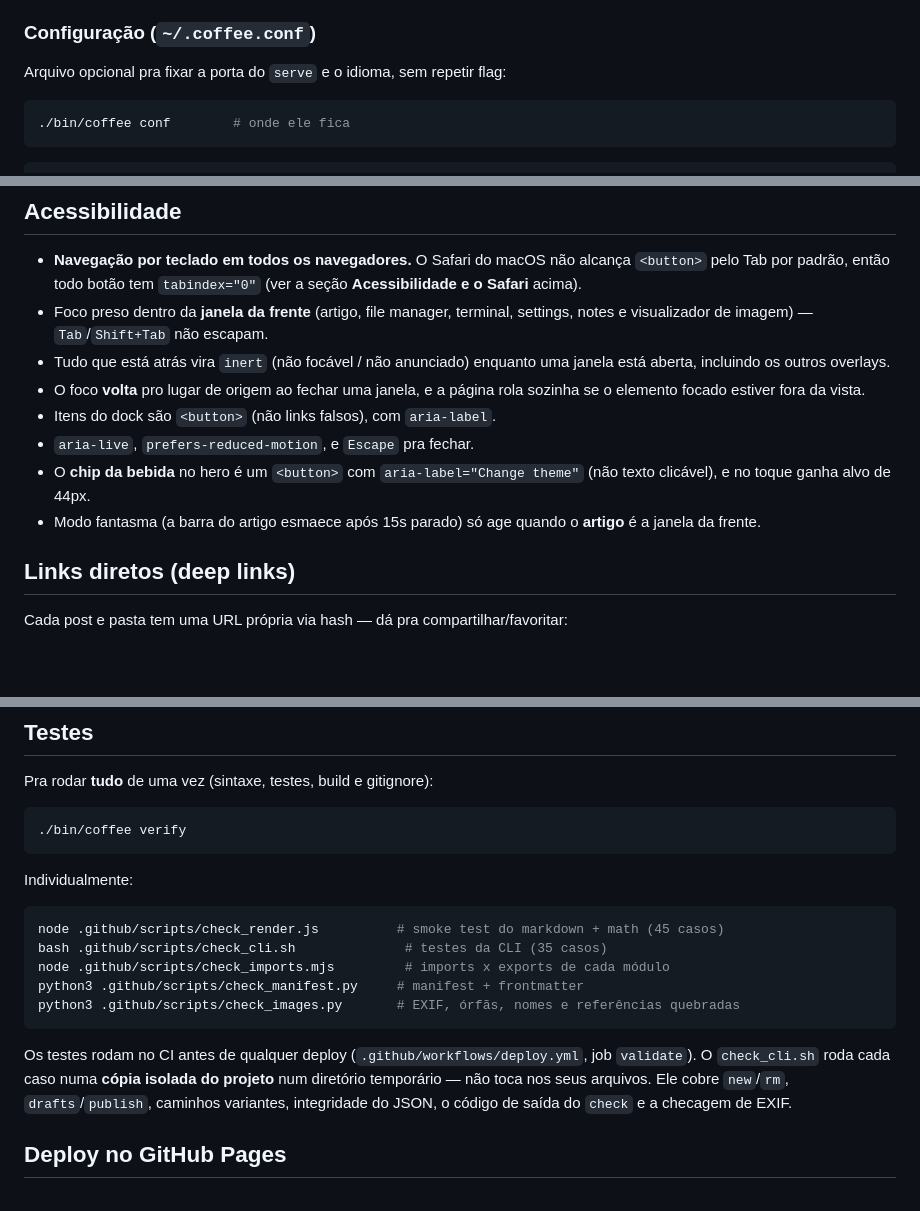
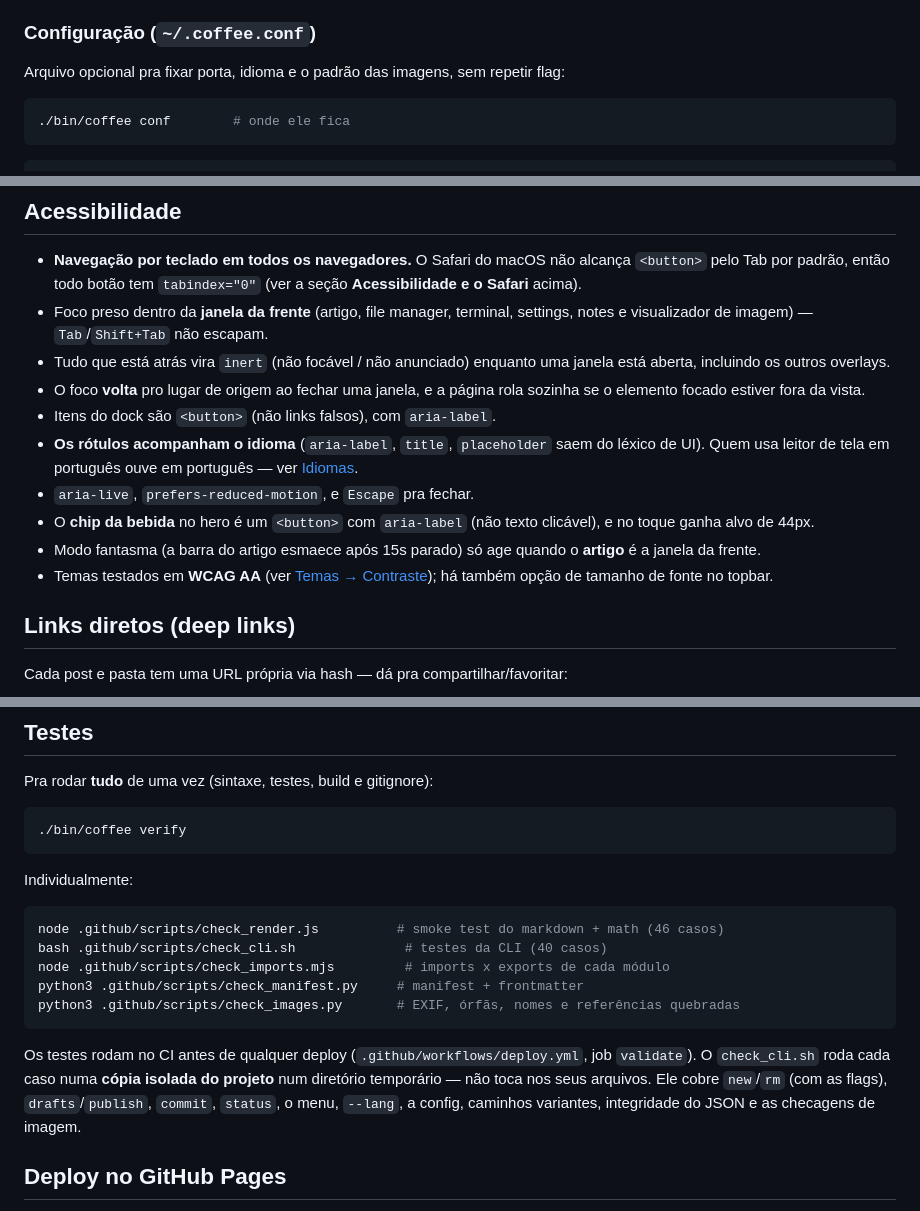
Before and after one commit to odisseuz/CofeeOS_personalblog, a Markdown page: README.md, 3 parts joined by grey strips. Rendered like a GitHub page; blank space fills up the shorter version.

````diff
--- a/README.md
+++ b/README.md
@@ -271,7 +294,7 @@ O léxico fica em `bin/lib/i18n.py` — separado do `js/lang.js`, que é do nave
 
 ### Configuração (`~/.coffee.conf`)
 
-Arquivo opcional pra fixar a porta do `serve` e o idioma, sem repetir flag:
+Arquivo opcional pra fixar porta, idioma e o padrão das imagens, sem repetir flag:
 
 ```bash
 ./bin/coffee conf        # onde ele fica
@@ -651,9 +675,11 @@ Todas as escolhas ficam salvas no **localStorage**. O corpo do artigo usa `--fon
 - Tudo que está atrás vira `inert` (não focável / não anunciado) enquanto uma janela está aberta, incluindo os outros overlays.
 - O foco **volta** pro lugar de origem ao fechar uma janela, e a página rola sozinha se o elemento focado estiver fora da vista.
 - Itens do dock são `<button>` (não links falsos), com `aria-label`.
+- **Os rótulos acompanham o idioma** (`aria-label`, `title`, `placeholder` saem do léxico de UI). Quem usa leitor de tela em português ouve em português — ver [Idiomas](#idiomas).
 - `aria-live`, `prefers-reduced-motion`, e `Escape` pra fechar.
-- O **chip da bebida** no hero é um `<button>` com `aria-label="Change theme"` (não texto clicável), e no toque ganha alvo de 44px.
+- O **chip da bebida** no hero é um `<button>` com `aria-label` (não texto clicável), e no toque ganha alvo de 44px.
 - Modo fantasma (a barra do artigo esmaece após 15s parado) só age quando o **artigo** é a janela da frente.
+- Temas testados em **WCAG AA** (ver [Temas → Contraste](#contraste)); há também opção de tamanho de fonte no topbar.
 
 ## Links diretos (deep links)
 
@@ -762,14 +788,14 @@ Pra rodar **tudo** de uma vez (sintaxe, testes, build e gitignore):
 Individualmente:
 
 ```bash
-node .github/scripts/check_render.js          # smoke test do markdown + math (45 casos)
-bash .github/scripts/check_cli.sh              # testes da CLI (35 casos)
+node .github/scripts/check_render.js          # smoke test do markdown + math (46 casos)
+bash .github/scripts/check_cli.sh              # testes da CLI (40 casos)
 node .github/scripts/check_imports.mjs         # imports x exports de cada módulo
 python3 .github/scripts/check_manifest.py     # manifest + frontmatter
 python3 .github/scripts/check_images.py       # EXIF, órfãs, nomes e referências quebradas
 ```
 
-Os testes rodam no CI antes de qualquer deploy (`.github/workflows/deploy.yml`, job `validate`). O `check_cli.sh` roda cada caso numa **cópia isolada do projeto** num diretório temporário — não toca nos seus arquivos. Ele cobre `new`/`rm`, `drafts`/`publish`, caminhos variantes, integridade do JSON, o código de saída do `check` e a checagem de EXIF.
+Os testes rodam no CI antes de qualquer deploy (`.github/workflows/deploy.yml`, job `validate`). O `check_cli.sh` roda cada caso numa **cópia isolada do projeto** num diretório temporário — não toca nos seus arquivos. Ele cobre `new`/`rm` (com as flags), `drafts`/`publish`, `commit`, `status`, o menu, `--lang`, a config, caminhos variantes, integridade do JSON e as checagens de imagem.
 
 ## Deploy no GitHub Pages
 
````
Also changed, not shown: other parts of README.md (+34 -16 lines).
